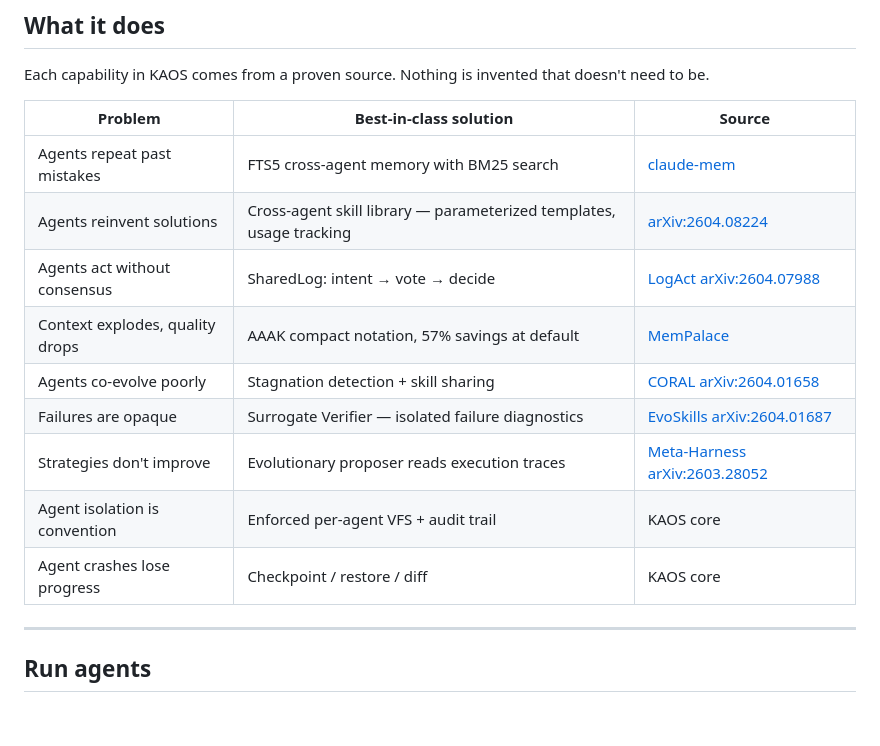
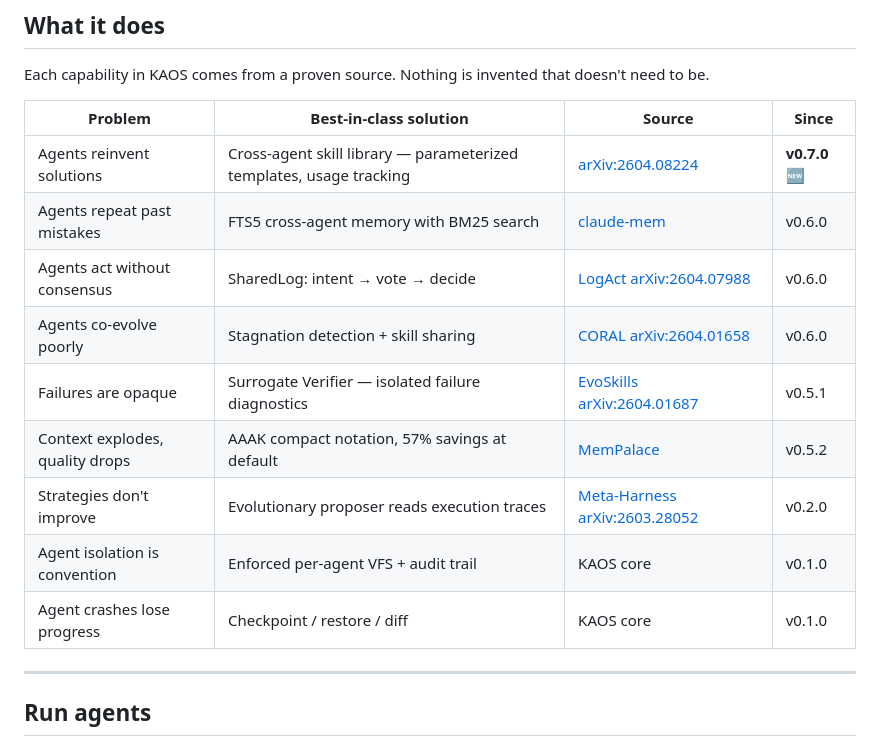
Before and after one commit to canivel/kaos, a Markdown page: README.md, the part around the change. GitHub-like rendering; blank space fills up the shorter version.

Commit message:
Reorder research table newest-first, add version + NEW badge
Co-Authored-By: Claude Sonnet 4.6 <noreply@anthropic.com>

```diff
--- a/README.md
+++ b/README.md
@@ -57,17 +57,17 @@ KAOS handles isolation, checkpointing, and the dashboard automatically.
 
 Each capability in KAOS comes from a proven source. Nothing is invented that doesn't need to be.
 
-| Problem | Best-in-class solution | Source |
-|---|---|---|
-| Agents repeat past mistakes | FTS5 cross-agent memory with BM25 search | [claude-mem](https://github.com/thedotmack/claude-mem) |
-| Agents reinvent solutions | Cross-agent skill library — parameterized templates, usage tracking | [arXiv:2604.08224](https://arxiv.org/abs/2604.08224) |
-| Agents act without consensus | SharedLog: intent → vote → decide | [LogAct arXiv:2604.07988](https://arxiv.org/abs/2604.07988) |
-| Context explodes, quality drops | AAAK compact notation, 57% savings at default | [MemPalace](https://github.com/milla-jovovich/mempalace) |
-| Agents co-evolve poorly | Stagnation detection + skill sharing | [CORAL arXiv:2604.01658](https://arxiv.org/abs/2604.01658) |
-| Failures are opaque | Surrogate Verifier — isolated failure diagnostics | [EvoSkills arXiv:2604.01687](https://arxiv.org/abs/2604.01687) |
-| Strategies don't improve | Evolutionary proposer reads execution traces | [Meta-Harness arXiv:2603.28052](https://arxiv.org/abs/2603.28052) |
-| Agent isolation is convention | Enforced per-agent VFS + audit trail | KAOS core |
-| Agent crashes lose progress | Checkpoint / restore / diff | KAOS core |
+| Problem | Best-in-class solution | Source | Since |
+|---|---|---|---|
+| Agents reinvent solutions | Cross-agent skill library — parameterized templates, usage tracking | [arXiv:2604.08224](https://arxiv.org/abs/2604.08224) | **v0.7.0 🆕** |
+| Agents repeat past mistakes | FTS5 cross-agent memory with BM25 search | [claude-mem](https://github.com/thedotmack/claude-mem) | v0.6.0 |
+| Agents act without consensus | SharedLog: intent → vote → decide | [LogAct arXiv:2604.07988](https://arxiv.org/abs/2604.07988) | v0.6.0 |
+| Agents co-evolve poorly | Stagnation detection + skill sharing | [CORAL arXiv:2604.01658](https://arxiv.org/abs/2604.01658) | v0.6.0 |
+| Failures are opaque | Surrogate Verifier — isolated failure diagnostics | [EvoSkills arXiv:2604.01687](https://arxiv.org/abs/2604.01687) | v0.5.1 |
+| Context explodes, quality drops | AAAK compact notation, 57% savings at default | [MemPalace](https://github.com/milla-jovovich/mempalace) | v0.5.2 |
+| Strategies don't improve | Evolutionary proposer reads execution traces | [Meta-Harness arXiv:2603.28052](https://arxiv.org/abs/2603.28052) | v0.2.0 |
+| Agent isolation is convention | Enforced per-agent VFS + audit trail | KAOS core | v0.1.0 |
+| Agent crashes lose progress | Checkpoint / restore / diff | KAOS core | v0.1.0 |
 
 ---
 
```
